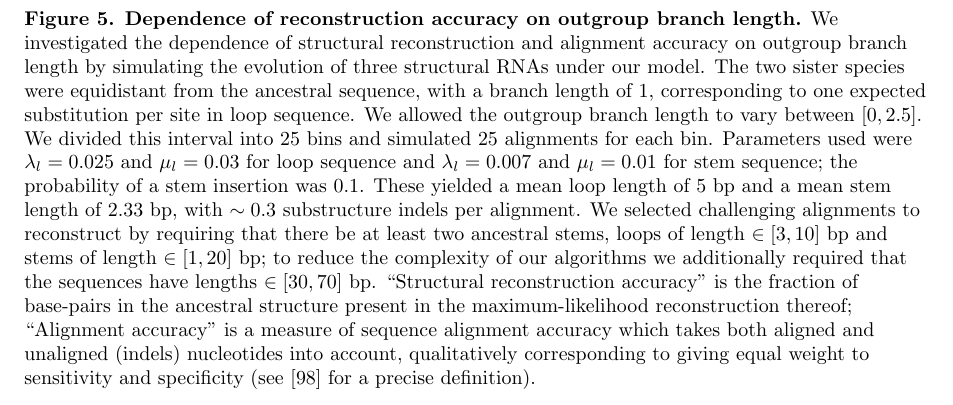
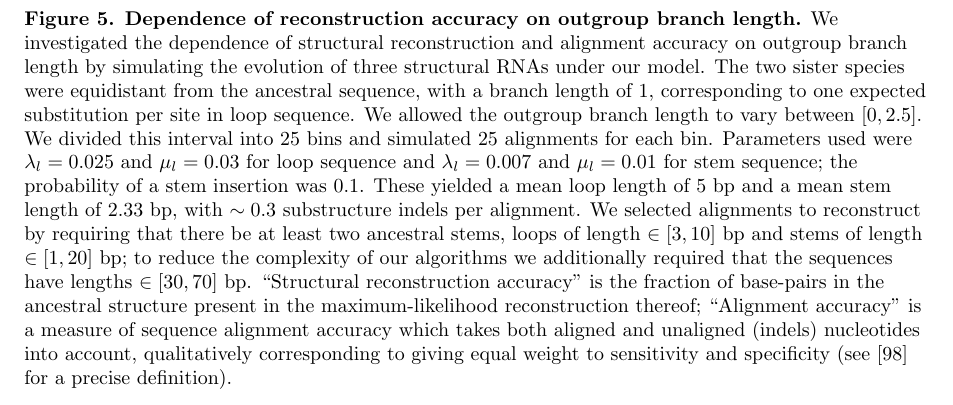
Before and after one commit to ihh/rnastatalign-paper, a LaTeX document (paper.tex): part of page 41 of 50, cut so that both start at the same text. Compiled offline with pdfLaTeX.

Commit message:
minor edit

```diff
--- a/paper.tex
+++ b/paper.tex
@@ -1568,7 +1568,7 @@ We are grateful to Ben Redelings and one anonymous referee for illuminating crit
     sequence; the probability of a stem insertion was $0.1$.  These
     yielded a mean loop length of 5 bp and a mean stem length of 2.33 bp,
     with $\sim 0.3$ substructure indels per alignment.
-    We selected challenging alignments to reconstruct by requiring
+    We selected alignments to reconstruct by requiring
     that there be at least two ancestral stems, loops of length $\in [3,
     10]$ bp and stems of length $\in [1, 20]$ bp; to reduce the complexity of
     our algorithms we additionally required that the sequences have
```
